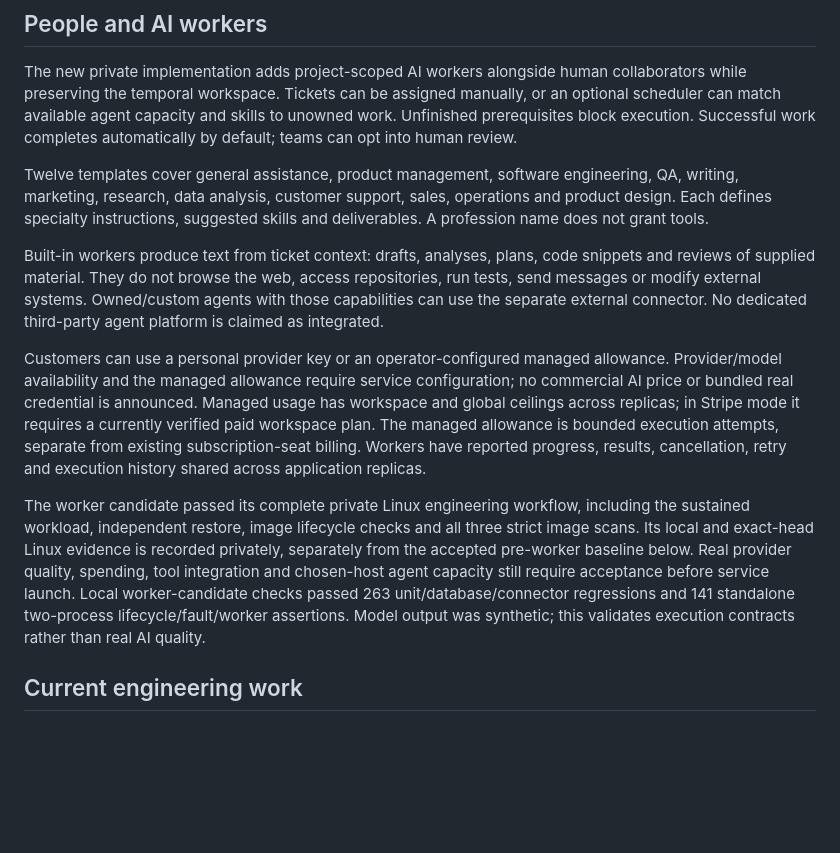
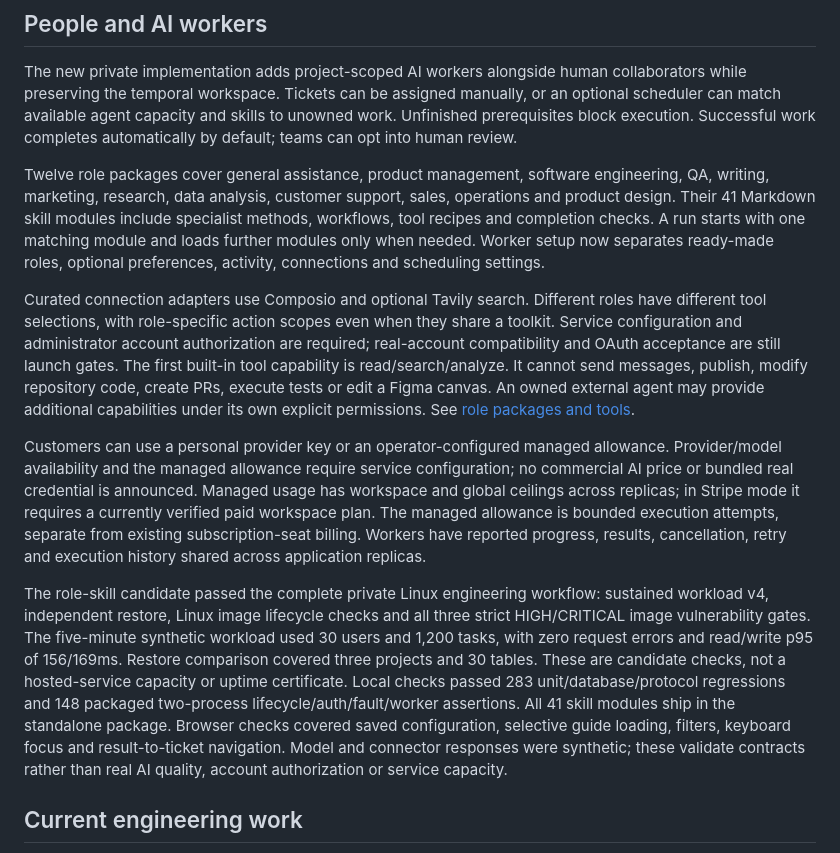
Before and after one commit to Mike-Animal-Counseling/chrono-public, a Markdown page: docs/PROJECT_STATUS.md, the part around one of its changes. Drawn GitHub-style; blank space fills up the shorter version.

```diff
--- a/docs/PROJECT_STATUS.md
+++ b/docs/PROJECT_STATUS.md
@@ -12,16 +12,22 @@ manually, or an optional scheduler can match available agent capacity and skills
 to unowned work. Unfinished prerequisites block execution. Successful work
 completes automatically by default; teams can opt into human review.
 
-Twelve templates cover general assistance, product management, software
+Twelve role packages cover general assistance, product management, software
 engineering, QA, writing, marketing, research, data analysis, customer support,
-sales, operations and product design. Each defines specialty instructions,
-suggested skills and deliverables. A profession name does not grant tools.
+sales, operations and product design. Their 41 Markdown skill modules include
+specialist methods, workflows, tool recipes and completion checks. A run starts
+with one matching module and loads further modules only when needed. Worker
+setup now separates ready-made roles, optional preferences, activity,
+connections and scheduling settings.
 
-Built-in workers produce text from ticket context: drafts, analyses, plans,
-code snippets and reviews of supplied material. They do not browse the web,
-access repositories, run tests, send messages or modify external systems.
-Owned/custom agents with those capabilities can use the separate external
-connector. No dedicated third-party agent platform is claimed as integrated.
+Curated connection adapters use Composio and optional Tavily search. Different
+roles have different tool selections, with role-specific action scopes even
+when they share a toolkit. Service configuration and administrator account
+authorization are required; real-account compatibility and OAuth acceptance are
+still launch gates. The first built-in tool capability is read/search/analyze.
+It cannot send messages, publish, modify repository code, create PRs, execute
+tests or edit a Figma canvas. An owned external agent may provide additional
+capabilities under its own explicit permissions. See [role packages and tools](AI_WORKERS.md).
 
 Customers can use a personal provider key or an operator-configured managed
 allowance. Provider/model availability and the managed allowance require service
@@ -32,15 +38,18 @@ The managed allowance is bounded execution attempts, separate from existing
 subscription-seat billing. Workers have reported progress, results, cancellation,
 retry and execution history shared across application replicas.
 
-The worker candidate passed its complete private Linux engineering workflow,
-including the sustained workload, independent restore, image lifecycle checks
-and all three strict image scans. Its local and exact-head Linux evidence is
-recorded privately, separately from the accepted pre-worker baseline below.
-Real provider quality, spending, tool integration and chosen-host agent capacity
-still require acceptance before service launch.
-Local worker-candidate checks passed 263 unit/database/connector regressions and
-141 standalone two-process lifecycle/fault/worker assertions. Model output was
-synthetic; this validates execution contracts rather than real AI quality.
+The role-skill candidate passed the complete private Linux engineering workflow:
+sustained workload v4, independent restore, Linux image lifecycle checks and all
+three strict HIGH/CRITICAL image vulnerability gates. The five-minute synthetic
+workload used 30 users and 1,200 tasks, with zero request errors and read/write
+p95 of 156/169ms. Restore comparison covered three projects and 30 tables.
+These are candidate checks, not a hosted-service capacity or uptime certificate.
+Local checks passed 283 unit/database/protocol regressions and 148 packaged
+two-process lifecycle/auth/fault/worker assertions. All 41 skill modules ship in
+the standalone package. Browser checks covered saved configuration, selective
+guide loading, filters, keyboard focus and result-to-ticket navigation.
+Model and connector responses were synthetic; these validate contracts rather
+than real AI quality, account authorization or service capacity.
 
 ## Current engineering work
 
```
Also changed, not shown: other parts of docs/PROJECT_STATUS.md (+1 -1 lines), README.md (+10 -1 lines), docs/AI_WORKERS.md (added, +68 -0 lines), assets/workers.png (added).
